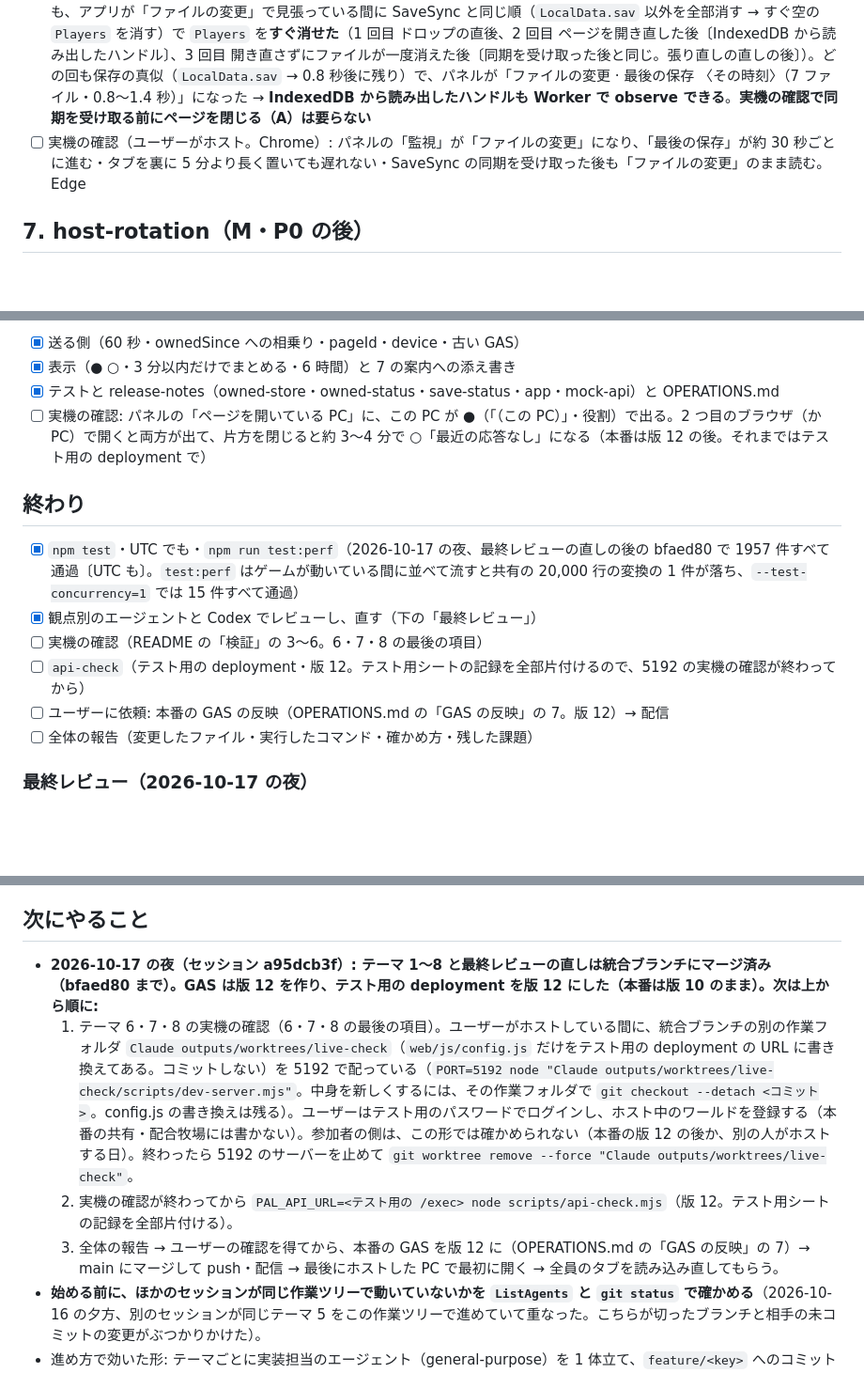
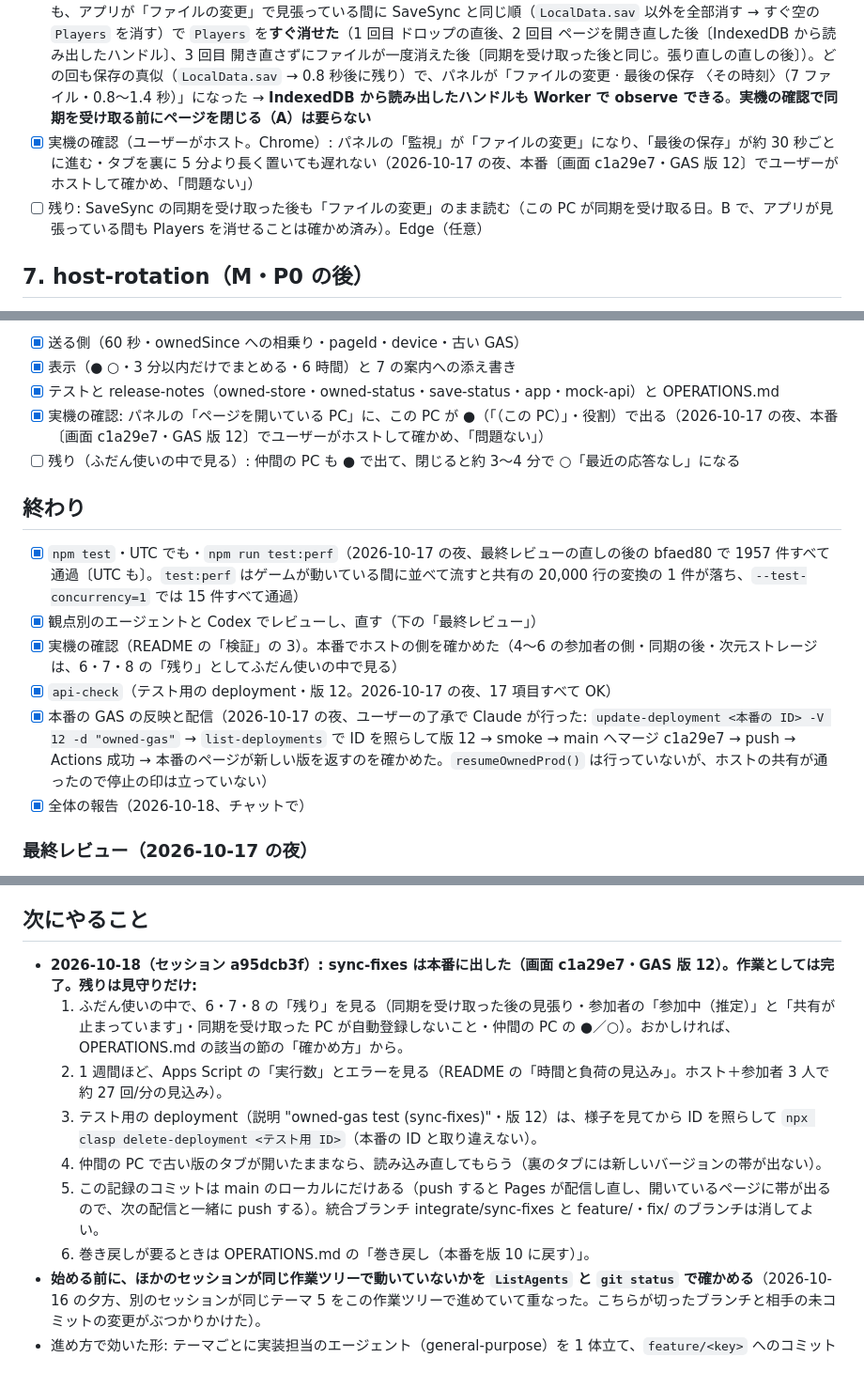
Before and after one commit to nato093/pal-breeding-note, a Markdown page: docs/sync-fixes/TODO.md, 3 parts joined by grey strips. Shown at 94% size. GitHub-like rendering; blank space fills up the shorter version.

Commit message:
TODO: sync-fixes を本番に出した（画面 c1a29e7・GAS 版 12）。実機の確認（ホストの側）はユーザーの確認で問題なし。残りは見守りだけ
Co-Authored-By: Claude Opus 5.5 <noreply@anthropic.com>

```diff
--- a/docs/sync-fixes/TODO.md
+++ b/docs/sync-fixes/TODO.md
@@ -91,7 +91,8 @@
 - [x] 「1 分ごと」の文言（→ `HOST_SUMMARY` は「ゲームが保存するたびにセーブを読みます」。過去の release-notes は直さない。`docs/COMPARISON.md:17` の「1 分ごとに読み直す」は範囲の外として残した）
 - [x] テスト（watch・owned-store・app・wording）と OPERATIONS.md・release-notes
 - [x] 実機の確認の「B」（2026-10-17 の 15:15〜15:56。手順は `Claude outputs/sync-fixes/b-test/README.md`。893fa3a のアプリを 5191・モックで開き、ユーザーがホスト中のワールドを保存の直後に作業用のフォルダへ写して登録）: 3 回とも、アプリが「ファイルの変更」で見張っている間に SaveSync と同じ順（`LocalData.sav` 以外を全部消す → すぐ空の `Players` を消す）で `Players` を**すぐ消せた**（1 回目 ドロップの直後、2 回目 ページを開き直した後〔IndexedDB から読み出したハンドル〕、3 回目 開き直さずにファイルが一度消えた後〔同期を受け取った後と同じ。張り直しの直しの後〕）。どの回も保存の真似（`LocalData.sav` → 0.8 秒後に残り）で、パネルが「ファイルの変更 · 最後の保存 〈その時刻〉（7 ファイル・0.8〜1.4 秒）」になった → **IndexedDB から読み出したハンドルも Worker で observe できる**。**実機の確認で同期を受け取る前にページを閉じる（A）は要らない**
-- [ ] 実機の確認（ユーザーがホスト。Chrome）: パネルの「監視」が「ファイルの変更」になり、「最後の保存」が約 30 秒ごとに進む・タブを裏に 5 分より長く置いても遅れない・SaveSync の同期を受け取った後も「ファイルの変更」のまま読む。Edge
+- [x] 実機の確認（ユーザーがホスト。Chrome）: パネルの「監視」が「ファイルの変更」になり、「最後の保存」が約 30 秒ごとに進む・タブを裏に 5 分より長く置いても遅れない（2026-10-17 の夜、本番〔画面 c1a29e7・GAS 版 12〕でユーザーがホストして確かめ、「問題ない」）
+- [ ] 残り: SaveSync の同期を受け取った後も「ファイルの変更」のまま読む（この PC が同期を受け取る日。B で、アプリが見張っている間も Players を消せることは確かめ済み）。Edge（任意）
 
 ## 7. host-rotation（M・P0 の後）
 
@@ -112,16 +114,17 @@
 - [x] 送る側（60 秒・ownedSince への相乗り・pageId・device・古い GAS）
 - [x] 表示（● ○・3 分以内だけでまとめる・6 時間）と 7 の案内への添え書き
 - [x] テストと release-notes（owned-store・owned-status・save-status・app・mock-api）と OPERATIONS.md
-- [ ] 実機の確認: パネルの「ページを開いている PC」に、この PC が ●（「（この PC）」・役割）で出る。2 つ目のブラウザ（か PC）で開くと両方が出て、片方を閉じると約 3〜4 分で ○「最近の応答なし」になる（本番は版 12 の後。それまではテスト用の deployment で）
+- [x] 実機の確認: パネルの「ページを開いている PC」に、この PC が ●（「（この PC）」・役割）で出る（2026-10-17 の夜、本番〔画面 c1a29e7・GAS 版 12〕でユーザーがホストして確かめ、「問題ない」）
+- [ ] 残り（ふだん使いの中で見る）: 仲間の PC も ● で出て、閉じると約 3〜4 分で ○「最近の応答なし」になる
 
 ## 終わり
 
 - [x] `npm test`・UTC でも・`npm run test:perf`（2026-10-17 の夜、最終レビューの直しの後の bfaed80 で 1957 件すべて通過〔UTC も〕。`test:perf` はゲームが動いている間に並べて流すと共有の 20,000 行の変換の 1 件が落ち、`--test-concurrency=1` では 15 件すべて通過）
 - [x] 観点別のエージェントと Codex でレビューし、直す（下の「最終レビュー」）
-- [ ] 実機の確認（README の「検証」の 3〜6。6・7・8 の最後の項目）
-- [ ] `api-check`（テスト用の deployment・版 12。テスト用シートの記録を全部片付けるので、5192 の実機の確認が終わってから）
-- [ ] ユーザーに依頼: 本番の GAS の反映（OPERATIONS.md の「GAS の反映」の 7。版 12）→ 配信
-- [ ] 全体の報告（変更したファイル・実行したコマンド・確かめ方・残した課題）
+- [x] 実機の確認（README の「検証」の 3）。本番でホストの側を確かめた（4〜6 の参加者の側・同期の後・次元ストレージは、6・7・8 の「残り」としてふだん使いの中で見る）
+- [x] `api-check`（テスト用の deployment・版 12。2026-10-17 の夜、17 項目すべて OK）
+- [x] 本番の GAS の反映と配信（2026-10-17 の夜、ユーザーの了承で Claude が行った: `update-deployment <本番の ID> -V 12 -d "owned-gas"` → `list-deployments` で ID を照らして版 12 → smoke → main へマージ c1a29e7 → push → Actions 成功 → 本番のページが新しい版を返すのを確かめた。`resumeOwnedProd()` は行っていないが、ホストの共有が通ったので停止の印は立っていない）
+- [x] 全体の報告（2026-10-18、チャットで）
 
 ### 最終レビュー（2026-10-17 の夜）
 
@@ -138,10 +141,13 @@
 
 ## 次にやること
 
-- **2026-10-17 の夜（セッション a95dcb3f）: テーマ 1〜8 と最終レビューの直しは統合ブランチにマージ済み（bfaed80 まで）。GAS は版 12 を作り、テスト用の deployment を版 12 にした（本番は版 10 のまま）。次は上から順に:**
-  1. テーマ 6・7・8 の実機の確認（6・7・8 の最後の項目）。ユーザーがホストしている間に、統合ブランチの別の作業フォルダ `Claude outputs/worktrees/live-check`（`web/js/config.js` だけをテスト用の deployment の URL に書き換えてある。コミットしない）を 5192 で配っている（`PORT=5192 node "Claude outputs/worktrees/live-check/scripts/dev-server.mjs"`。中身を新しくするには、その作業フォルダで `git checkout --detach <コミット>`。config.js の書き換えは残る）。ユーザーはテスト用のパスワードでログインし、ホスト中のワールドを登録する（本番の共有・配合牧場には書かない）。参加者の側は、この形では確かめられない（本番の版 12 の後か、別の人がホストする日）。終わったら 5192 のサーバーを止めて `git worktree remove --force "Claude outputs/worktrees/live-check"`。
-  2. 実機の確認が終わってから `PAL_API_URL=<テスト用の /exec> node scripts/api-check.mjs`（版 12。テスト用シートの記録を全部片付ける）。
-  3. 全体の報告 → ユーザーの確認を得てから、本番の GAS を版 12 に（OPERATIONS.md の「GAS の反映」の 7）→ main にマージして push・配信 → 最後にホストした PC で最初に開く → 全員のタブを読み込み直してもらう。
+- **2026-10-18（セッション a95dcb3f）: sync-fixes は本番に出した（画面 c1a29e7・GAS 版 12）。作業としては完了。残りは見守りだけ:**
+  1. ふだん使いの中で、6・7・8 の「残り」を見る（同期を受け取った後の見張り・参加者の「参加中（推定）」と「共有が止まっています」・同期を受け取った PC が自動登録しないこと・仲間の PC の ●／○）。おかしければ、OPERATIONS.md の該当の節の「確かめ方」から。
+  2. 1 週間ほど、Apps Script の「実行数」とエラーを見る（README の「時間と負荷の見込み」。ホスト＋参加者 3 人で約 27 回/分の見込み）。
+  3. テスト用の deployment（説明 "owned-gas test (sync-fixes)"・版 12）は、様子を見てから ID を照らして `npx clasp delete-deployment <テスト用 ID>`（本番の ID と取り違えない）。
+  4. 仲間の PC で古い版のタブが開いたままなら、読み込み直してもらう（裏のタブには新しいバージョンの帯が出ない）。
+  5. この記録のコミットは main のローカルにだけある（push すると Pages が配信し直し、開いているページに帯が出るので、次の配信と一緒に push する）。統合ブランチ integrate/sync-fixes と feature/・fix/ のブランチは消してよい。
+  6. 巻き戻しが要るときは OPERATIONS.md の「巻き戻し（本番を版 10 に戻す）」。
 - **始める前に、ほかのセッションが同じ作業ツリーで動いていないかを `ListAgents` と `git status` で確かめる**（2026-10-16 の夕方、別のセッションが同じテーマ 5 をこの作業ツリーで進めていて重なった。こちらが切ったブランチと相手の未コミットの変更がぶつかりかけた）。
 - 進め方で効いた形: テーマごとに実装担当のエージェント（general-purpose）を 1 体立て、`feature/<key>` へのコミットまで任せる。親は `git status`・`npm test`（終了コード）・差分の個人情報（実在のプレイヤー名・ワールド名・ID・ユーザー名入りのパス。調べる語の一覧は文書に書かず、親のメモリの「公開リポジトリに個人情報を書かない」から取る）を確かめてから `--no-ff` でマージする。担当には README の節を読ませ、「範囲の外は直さない・push しない・`Claude outputs/` に触れない」を必ず添える。
 - 気づいたこと: (a) 作業ツリーは担当がブランチを切り替えながら使うので、GAS の push のように統合ブランチの中身が要る作業は `git worktree add "Claude outputs/worktrees/<名前>" integrate/sync-fixes` の別の作業フォルダで行う（`.clasp.json` は Git の対象外なので写す。clasp はリポジトリの `node_modules/.bin/clasp` を使う。`build:gas` の後の gas/Shared.js の差分は改行だけ）。使い終わったら `git worktree remove`（`Claude outputs/worktrees/sync-gas` の空のフォルダが権限で消せずに残っている。消してよい）。(b) `npm run test:perf` は、ゲームが動いて CPU が埋まっていると、共有の 20,000 行の変換（予算 200ms）とパルリバーサーの D17（予算 2 秒）が揺れて落ちる。変更前のコードでも同じように落ちた（予算は変えない。`--test-concurrency=1` でも流して比べる）。(c) テーマ 4 で 10 秒ごとに `pollAuto` を呼ぶようになったので、ホストの裏のタブも 20 秒ごとにセーブを確かめる（長く裏にあると Chrome が 1 分に 1 回まで遅らせるのは同じ。見張りはテーマ 6）。(d) 本番の GAS は版 10 のままなので、新しい画面は ownedSince を 1 時間に 1 回試して BAD_ACTION で今の 2 回呼びに落ちる。
```
Also changed, not shown: other parts of docs/sync-fixes/TODO.md (+3 -2 lines).
